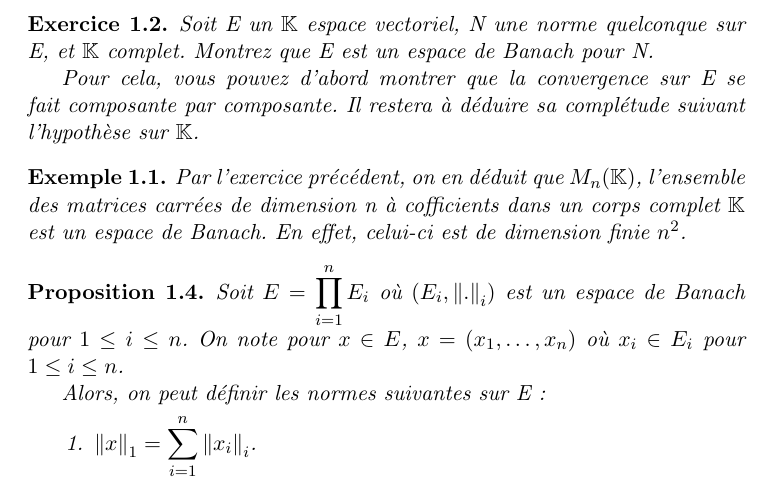
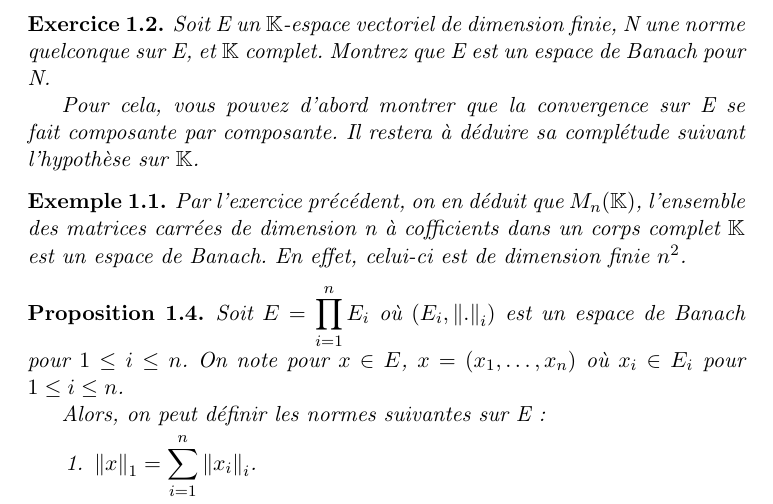
Before and after one commit to Open-Courses/Analyse.III.Crespo, a LaTeX document (src/Analyse.III.Crespo.tex, which reads src/norm_linear_application.tex): part of page 6 of 28, cut so that both start at the same text. Compiled offline with pdfLaTeX.

```diff
--- a/src/norm_linear_application.tex
+++ b/src/norm_linear_application.tex
@@ -56,8 +56,8 @@
 \end{definition}
 
 \begin{exercice}
-	Soit E un $\mathbb{K}$ espace vectoriel, N une norme quelconque sur E, et
-	$\mathbb{K}$ complet.
+	Soit E un $\mathbb{K}$-espace vectoriel de dimension finie, N une norme
+	quelconque sur E, et $\mathbb{K}$ complet.
 	Montrez que E est un espace de Banach pour N.
 
 	Pour cela, vous pouvez d'abord montrer que la convergence sur E se fait
```
Also changed, not shown: src/norm_linear_application.tex (2 more changed lines).
